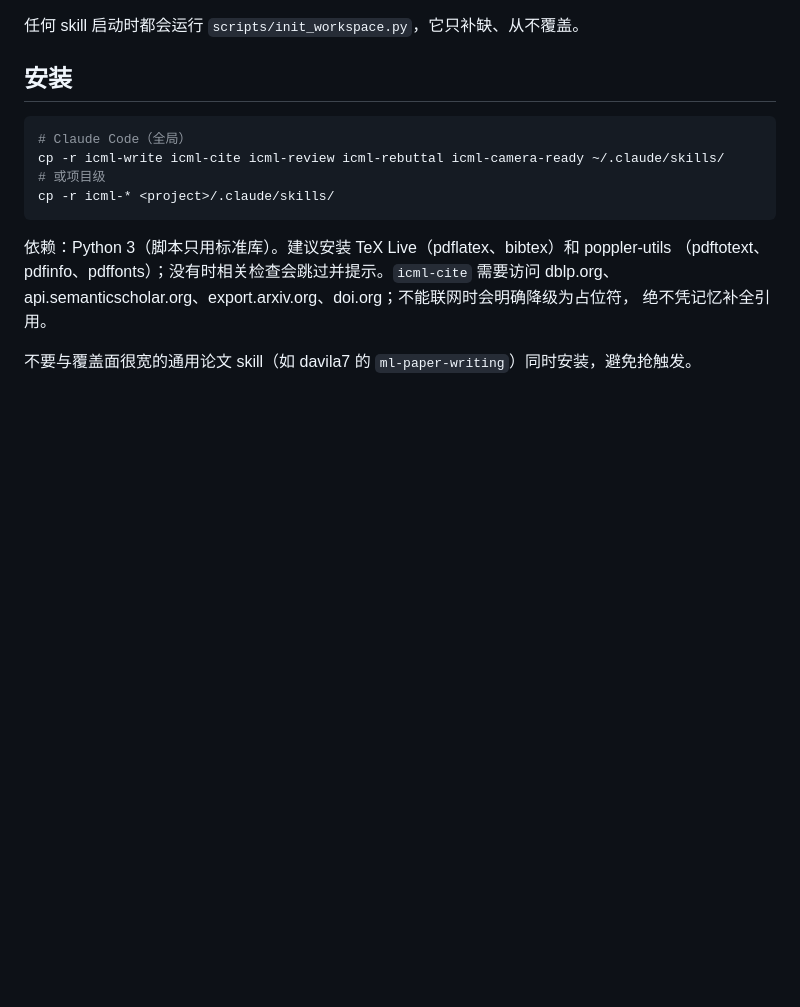
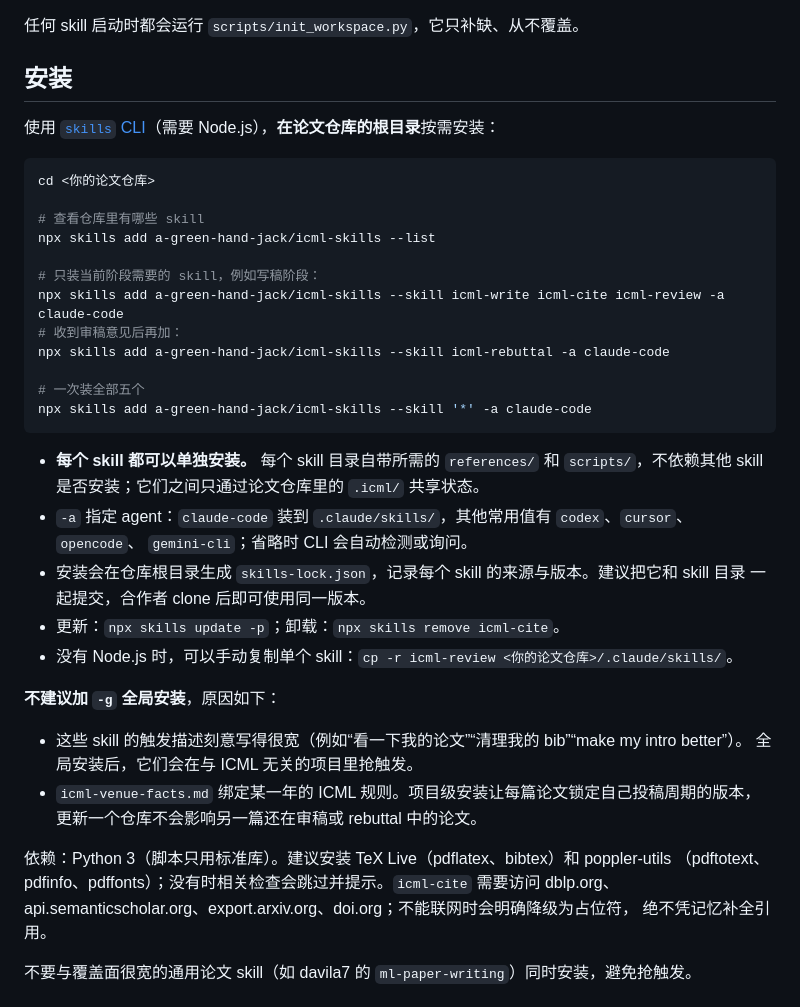
Before and after one commit to a-green-hand-jack/icml-skills, a Markdown page: README.md, the part around the change. Drawn GitHub-style; blank space fills up the shorter version.

Commit message:
改用 npx skills 安装并建议项目级安装
安装说明改为 npx skills add a-green-hand-jack/icml-skills，支持用 --skill
单独安装每个 skill，并说明不建议全局安装的原因。

Co-Authored-By: Claude Opus 5.5 <noreply@anthropic.com>

````diff
--- a/README.md
+++ b/README.md
@@ -28,12 +28,38 @@ Lipton、Perez、Parikh/Batra/Lee 等人的写作建议整理而成。
 
 ## 安装
 
+使用 [`skills` CLI](https://github.com/vercel-labs/skills)（需要 Node.js），**在论文仓库的根目录**按需安装：
+
 ```bash
-# Claude Code（全局）
-cp -r icml-write icml-cite icml-review icml-rebuttal icml-camera-ready ~/.claude/skills/
-# 或项目级
-cp -r icml-* <project>/.claude/skills/
+cd <你的论文仓库>
+
+# 查看仓库里有哪些 skill
+npx skills add a-green-hand-jack/icml-skills --list
+
+# 只装当前阶段需要的 skill，例如写稿阶段：
+npx skills add a-green-hand-jack/icml-skills --skill icml-write icml-cite icml-review -a claude-code
+# 收到审稿意见后再加：
+npx skills add a-green-hand-jack/icml-skills --skill icml-rebuttal -a claude-code
+
+# 一次装全部五个
+npx skills add a-green-hand-jack/icml-skills --skill '*' -a claude-code
 ```
+
+- **每个 skill 都可以单独安装。** 每个 skill 目录自带所需的 `references/` 和 `scripts/`，不依赖其他
+  skill 是否安装；它们之间只通过论文仓库里的 `.icml/` 共享状态。
+- `-a` 指定 agent：`claude-code` 装到 `.claude/skills/`，其他常用值有 `codex`、`cursor`、`opencode`、
+  `gemini-cli`；省略时 CLI 会自动检测或询问。
+- 安装会在仓库根目录生成 `skills-lock.json`，记录每个 skill 的来源与版本。建议把它和 skill 目录
+  一起提交，合作者 clone 后即可使用同一版本。
+- 更新：`npx skills update -p`；卸载：`npx skills remove icml-cite`。
+- 没有 Node.js 时，可以手动复制单个 skill：`cp -r icml-review <你的论文仓库>/.claude/skills/`。
+
+**不建议加 `-g` 全局安装**，原因如下：
+
+- 这些 skill 的触发描述刻意写得很宽（例如“看一下我的论文”“清理我的 bib”“make my intro better”）。
+  全局安装后，它们会在与 ICML 无关的项目里抢触发。
+- `icml-venue-facts.md` 绑定某一年的 ICML 规则。项目级安装让每篇论文锁定自己投稿周期的版本，
+  更新一个仓库不会影响另一篇还在审稿或 rebuttal 中的论文。
 
 依赖：Python 3（脚本只用标准库）。建议安装 TeX Live（pdflatex、bibtex）和 poppler-utils
 （pdftotext、pdfinfo、pdffonts）；没有时相关检查会跳过并提示。`icml-cite` 需要访问
````
